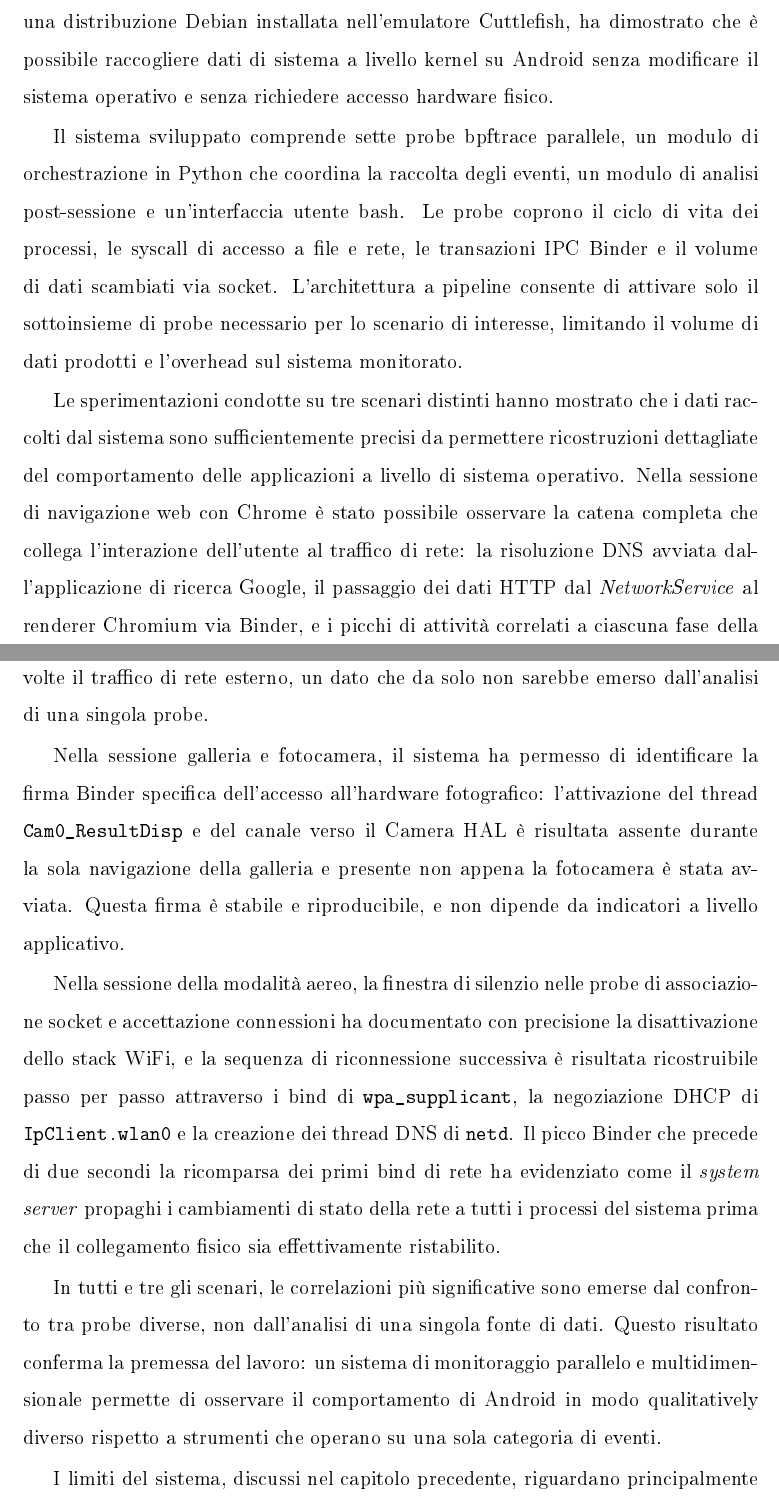
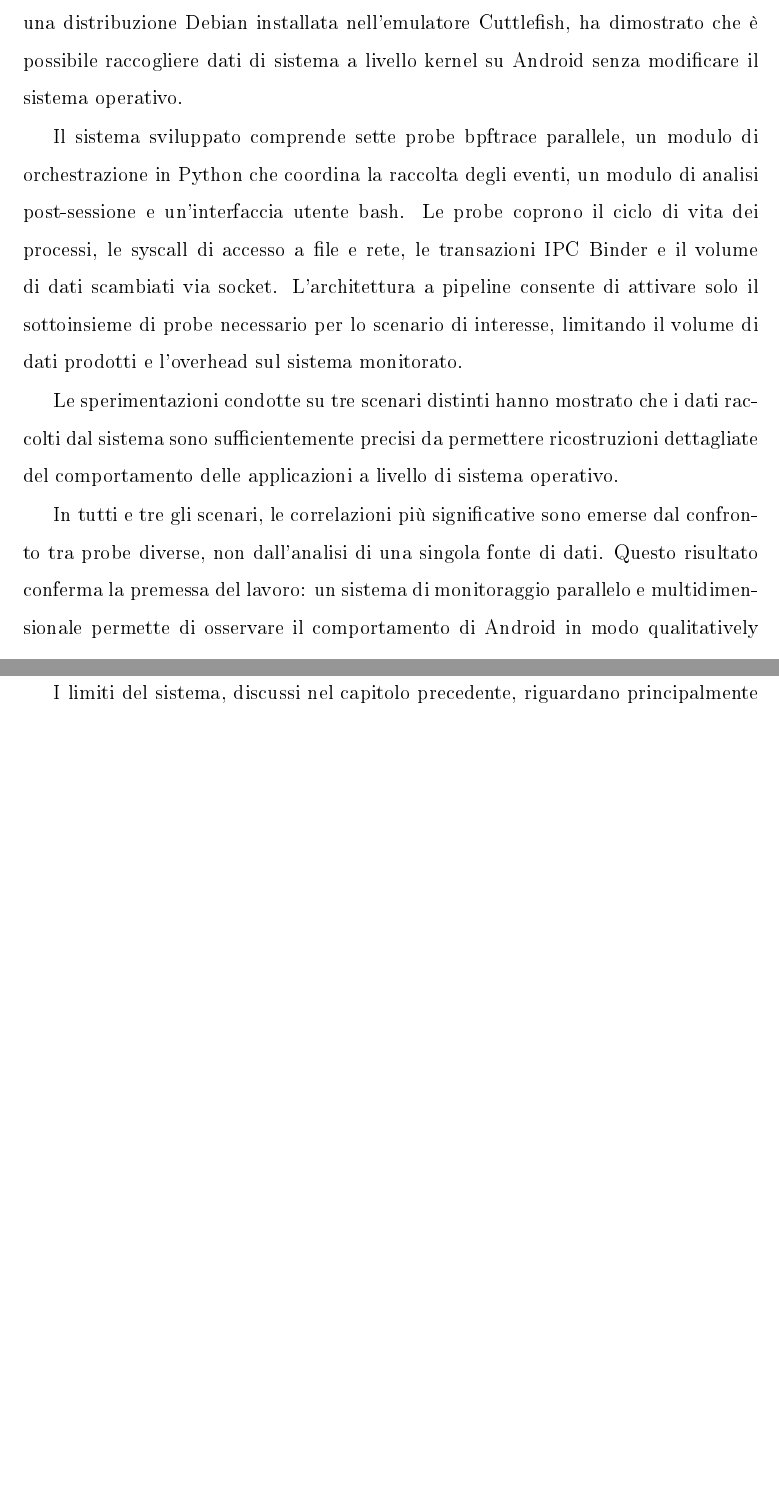
Before and after one commit to tiaferra/android-ebpf-monitor, a LaTeX thesis (docs/Tesi/main.tex, which reads docs/Tesi/chapters/chap06.tex): two parts of pages 55 and 56 of 61 before the commit and two parts of pages 55 and 56 of 59 after it, joined at a grey line, cut so that both start at the same text, the shorter picture padded with empty space. The pictures show the PDF file docs/Tesi/main.pdf that the author committed with the source.

Commit message:
correzioni

```diff
--- a/docs/Tesi/chapters/chap06.tex
+++ b/docs/Tesi/chapters/chap06.tex
@@ -1,14 +1,10 @@
 \chapter{Conclusioni}
 
-Questa tesi ha affrontato il problema dell'utilizzo di bpftrace per il tracing di applicazioni Android, partendo dalla constatazione che gli strumenti di osservabilità tipici dei sistemi Linux non sono direttamente disponibili su Android senza adattamenti significativi. La soluzione proposta, basata sull'esecuzione di bpftrace all'interno di una distribuzione Debian installata nell'emulatore Cuttlefish, ha dimostrato che è possibile raccogliere dati di sistema a livello kernel su Android senza modificare il sistema operativo e senza richiedere accesso hardware fisico.
+Questa tesi ha affrontato il problema dell'utilizzo di bpftrace per il tracing di applicazioni Android, partendo dalla constatazione che gli strumenti di osservabilità tipici dei sistemi Linux non sono direttamente disponibili su Android senza adattamenti significativi. La soluzione proposta, basata sull'esecuzione di bpftrace all'interno di una distribuzione Debian installata nell'emulatore Cuttlefish, ha dimostrato che è possibile raccogliere dati di sistema a livello kernel su Android senza modificare il sistema operativo.
 
 Il sistema sviluppato comprende sette probe bpftrace parallele, un modulo di orchestrazione in Python che coordina la raccolta degli eventi, un modulo di analisi post-sessione e un'interfaccia utente bash. Le probe coprono il ciclo di vita dei processi, le syscall di accesso a file e rete, le transazioni IPC Binder e il volume di dati scambiati via socket. L'architettura a pipeline consente di attivare solo il sottoinsieme di probe necessario per lo scenario di interesse, limitando il volume di dati prodotti e l'overhead sul sistema monitorato.
 
-Le sperimentazioni condotte su tre scenari distinti hanno mostrato che i dati raccolti dal sistema sono sufficientemente precisi da permettere ricostruzioni dettagliate del comportamento delle applicazioni a livello di sistema operativo. Nella sessione di navigazione web con Chrome è stato possibile osservare la catena completa che collega l'interazione dell'utente al traffico di rete: la risoluzione DNS avviata dall'applicazione di ricerca Google, il passaggio dei dati HTTP dal \textit{NetworkService} al renderer Chromium via Binder, e i picchi di attività correlati a ciascuna fase della navigazione. Il volume di traffico IPC interno, circa 17~MB, ha superato di cinque volte il traffico di rete esterno, un dato che da solo non sarebbe emerso dall'analisi di una singola probe.
-
-Nella sessione galleria e fotocamera, il sistema ha permesso di identificare la firma Binder specifica dell'accesso all'hardware fotografico: l'attivazione del thread \texttt{Cam0\_ResultDisp} e del canale verso il Camera HAL è risultata assente durante la sola navigazione della galleria e presente non appena la fotocamera è stata avviata. Questa firma è stabile e riproducibile, e non dipende da indicatori a livello applicativo.
-
-Nella sessione della modalità aereo, la finestra di silenzio nelle probe di associazione socket e accettazione connessioni ha documentato con precisione la disattivazione dello stack WiFi, e la sequenza di riconnessione successiva è risultata ricostruibile passo per passo attraverso i bind di \texttt{wpa\_supplicant}, la negoziazione DHCP di \texttt{IpClient.wlan0} e la creazione dei thread DNS di \texttt{netd}. Il picco Binder che precede di due secondi la ricomparsa dei primi bind di rete ha evidenziato come il \textit{system server} propaghi i cambiamenti di stato della rete a tutti i processi del sistema prima che il collegamento fisico sia effettivamente ristabilito.
+Le sperimentazioni condotte su tre scenari distinti hanno mostrato che i dati raccolti dal sistema sono sufficientemente precisi da permettere ricostruzioni dettagliate del comportamento delle applicazioni a livello di sistema operativo.
 
 In tutti e tre gli scenari, le correlazioni più significative sono emerse dal confronto tra probe diverse, non dall'analisi di una singola fonte di dati. Questo risultato conferma la premessa del lavoro: un sistema di monitoraggio parallelo e multidimensionale permette di osservare il comportamento di Android in modo qualitatively diverso rispetto a strumenti che operano su una sola categoria di eventi.
 
```
Also changed, not shown: docs/Tesi/chapters/chap03.tex (+1 -1 lines), docs/Tesi/main.pdf.
